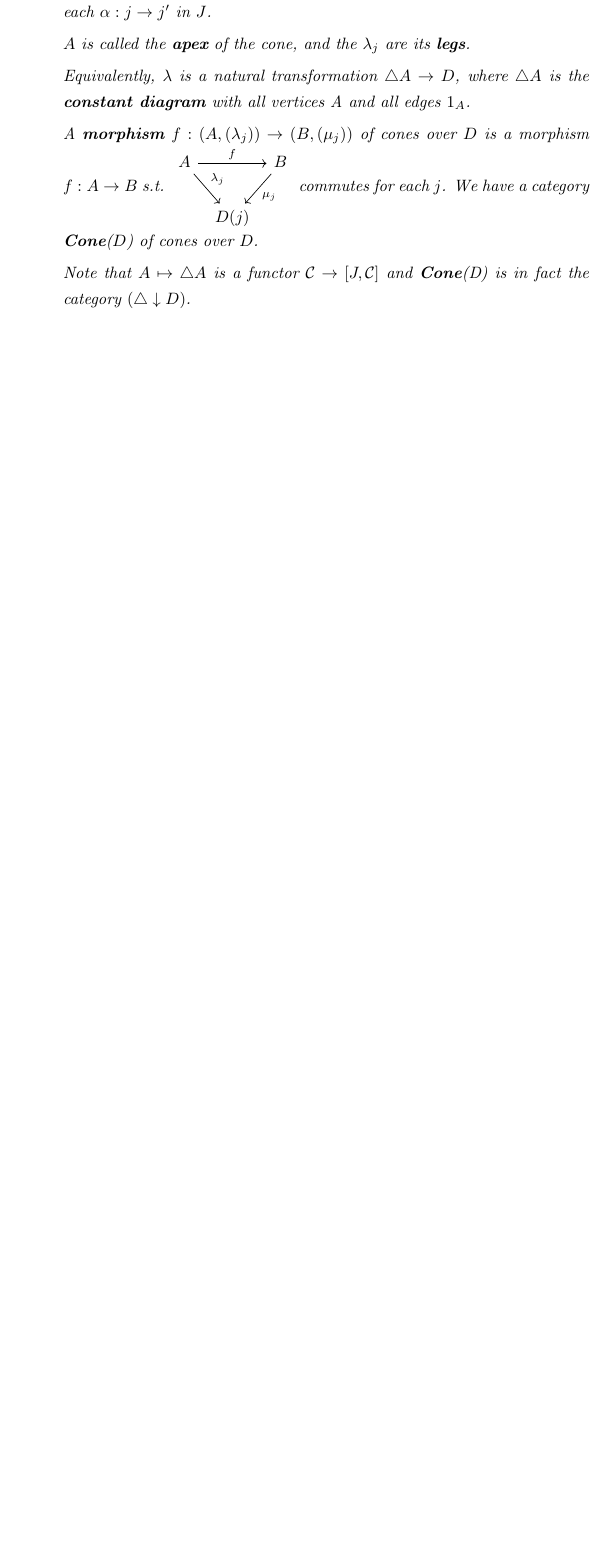
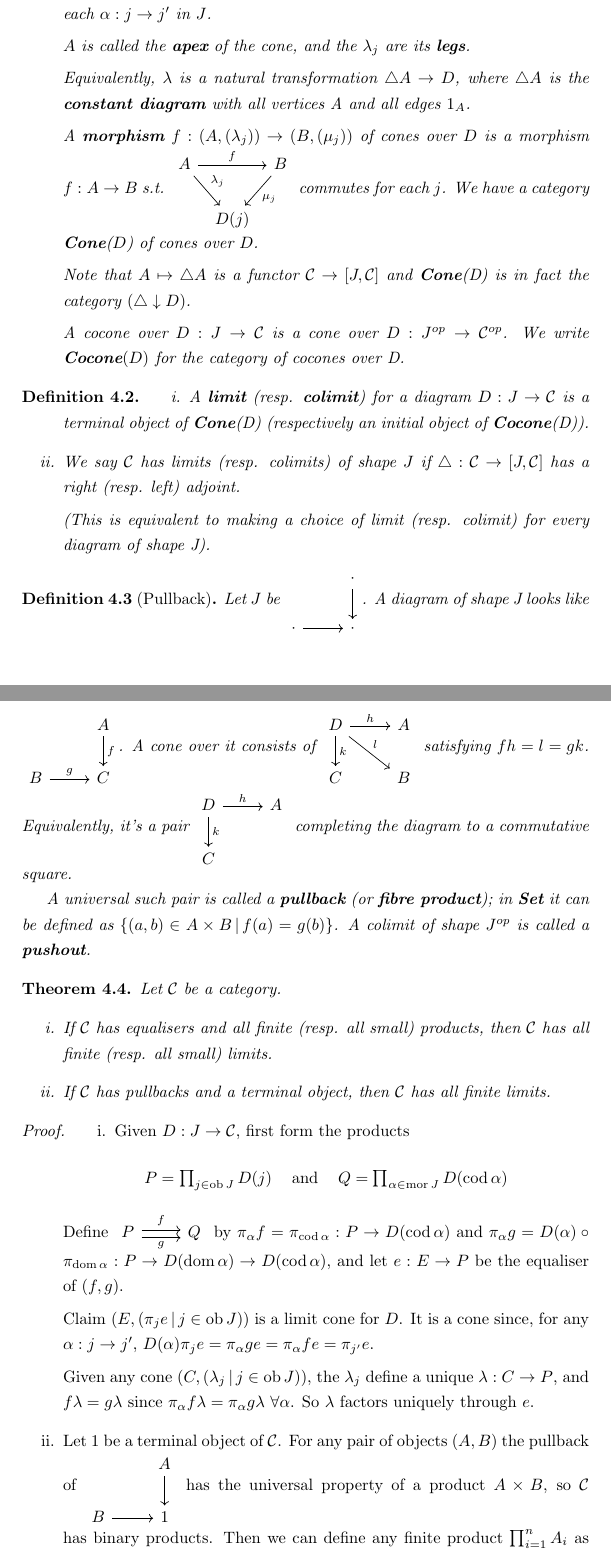
Before and after one commit to bward/bward.github.io, a LaTeX document (notes/category_theory.tex): part of page 11 of 11 before the commit and two parts of pages 11 and 12 of 13 after it, the two joined at a grey line, cut so that both start at the same text, the shorter picture padded with empty space. Compiled offline with pdfLaTeX.

Commit message:
Category theory lecture 10

```diff
--- a/notes/category_theory.tex
+++ b/notes/category_theory.tex
@@ -607,3 +607,75 @@ $\epsilon_B: FGB \to B$ corresponds to $1_{GB}: GB \to GB$.
 
 		Note that $A \mapsto \triangle A$ is a functor $\mathcal{C} \to [J, \mathcal{C}]$ and
 		\textbf{Cone}(D) is in fact the category $(\triangle \downarrow D)$.
+
+		A cocone over $D: J \to \mathcal{C}$ is a cone over $D: J^{op} \to \mathcal{C}^{op}$.
+		We write \textbf{Cocone}$(D)$ for the category of cocones over D.
+	\end{enumerate}
+\end{definition}
+\begin{definition}
+	\begin{enumerate}[label=\roman*.]
+		\item A \textbf{limit} (resp. \textbf{colimit}) for a diagram $D: J \to \mathcal{C}$ is a terminal object of \textbf{Cone}(D) (respectively an initial object of \textbf{Cocone}(D)).
+		\item We say $\mathcal{C}$ has limits (resp. colimits) of shape $J$ if $\triangle: \mathcal{C} \to [J, \mathcal{C}]$ has a right (resp. left) adjoint.
+
+		(This is equivalent to making a choice of limit (resp. colimit) for every diagram of shape J).
+	\end{enumerate}
+\end{definition}
+
+\begin{definition}[Pullback]
+	Let $J$ be
+	\begin{tikzcd}& \cdot \arrow[d] \\ \cdot \arrow[r] & \cdot\end{tikzcd}.
+	A diagram of shape J looks like
+	\begin{tikzcd}& A \arrow[d, "f"] \\ B \arrow[r, "g"] & C\end{tikzcd}.
+	A cone over it consists of
+	\begin{tikzcd}D \arrow[r, "h"] \arrow[rd, "l"] \arrow[d, "k"] & A \\ C & B\end{tikzcd}
+	satisfying $fh=l=gk$.
+	Equivalently, it's a pair
+	\begin{tikzcd}D \arrow[r, "h"] \arrow[d, "k"] & A \\ C &\end{tikzcd}
+	completing the diagram to a commutative square.
+
+	A universal such pair is called a \textbf{pullback} (or \textbf{fibre product});
+	in $\Set$ it can be defined as $\{(a,b) \in A \times B \,|\, f(a)=g(b)\}$.
+	A colimit of shape $J^{op}$ is called a \textbf{pushout}.
+\end{definition}
+
+\begin{theorem}
+	Let $\mathcal{C}$ be a category.
+	\begin{enumerate}[label=\roman*.]
+		\item If $\mathcal{C}$ has equalisers and all finite (resp. all small) products,
+		then $\mathcal{C}$ has all finite (resp. all small) limits.
+		\item If $\mathcal{C}$ has pullbacks and a terminal object,
+		then $\mathcal{C}$ has all finite limits.
+	\end{enumerate}
+\end{theorem}
+\begin{proof}
+	\begin{enumerate}[label=\roman*.]
+	\item
+	Given $D: J \to \mathcal{C}$, first form the products
+	\begin{center}
+	\begin{tabular}{ccc}
+	$P = \prod_{j \in \ob J} D(j)$ & and & $Q = \prod_{\alpha \in \mor J} D(\cod \alpha)$
+	\end{tabular}
+	\end{center}
+
+	Define
+	\begin{tikzcd}P \ar[r, "f", shift left] \ar[r, "g" below, shift right] & Q\end{tikzcd}
+	by $\pi_\alpha f = \pi_{\cod \alpha}: P \to D(\cod \alpha)$ and
+	$\pi_\alpha g = D(\alpha) \circ \pi_{\dom \alpha}: P \to D(\dom \alpha) \to D(\cod \alpha)$,
+	and let $e:E \to P$ be the equaliser of $(f, g)$.
+
+	Claim $(E, (\pi_je \,|\, j \in \ob J))$ is a limit cone for $D$.
+	It is a cone since, for any $\alpha: j \to j'$,
+	$D(\alpha)\pi_je = \pi_\alpha ge = \pi_\alpha fe = \pi_{j'} e$.
+
+	Given any cone $(C, (\lambda_j \,|\, j \in \ob J))$,
+	the $\lambda_j$ define a unique $\lambda: C \to P$,
+	and $f\lambda = g\lambda$ since $\pi_\alpha f\lambda = \pi_\alpha g \lambda \ \forall \alpha$.
+	So $\lambda$ factors uniquely through $e$.
+
+	\item
+	Let 1 be a terminal object of $\mathcal{C}$.
+	For any pair of objects $(A, B)$ the pullback of
+	\begin{tikzcd}& A \ar[d]\\ B \ar[r]& 1\end{tikzcd}
+	has the universal property of a product $A \times B$,
+	so $\mathcal{C}$ has binary products.
+	Then we can define any finite product $\prod_{i=1}^n A_i$ as $(((A_1 \times A_2)\times A_3) \times \dots) \times A_n$.
```
Also changed, not shown: notes/category_theory.pdf, notes/category_theory.tex (32 more changed lines).
